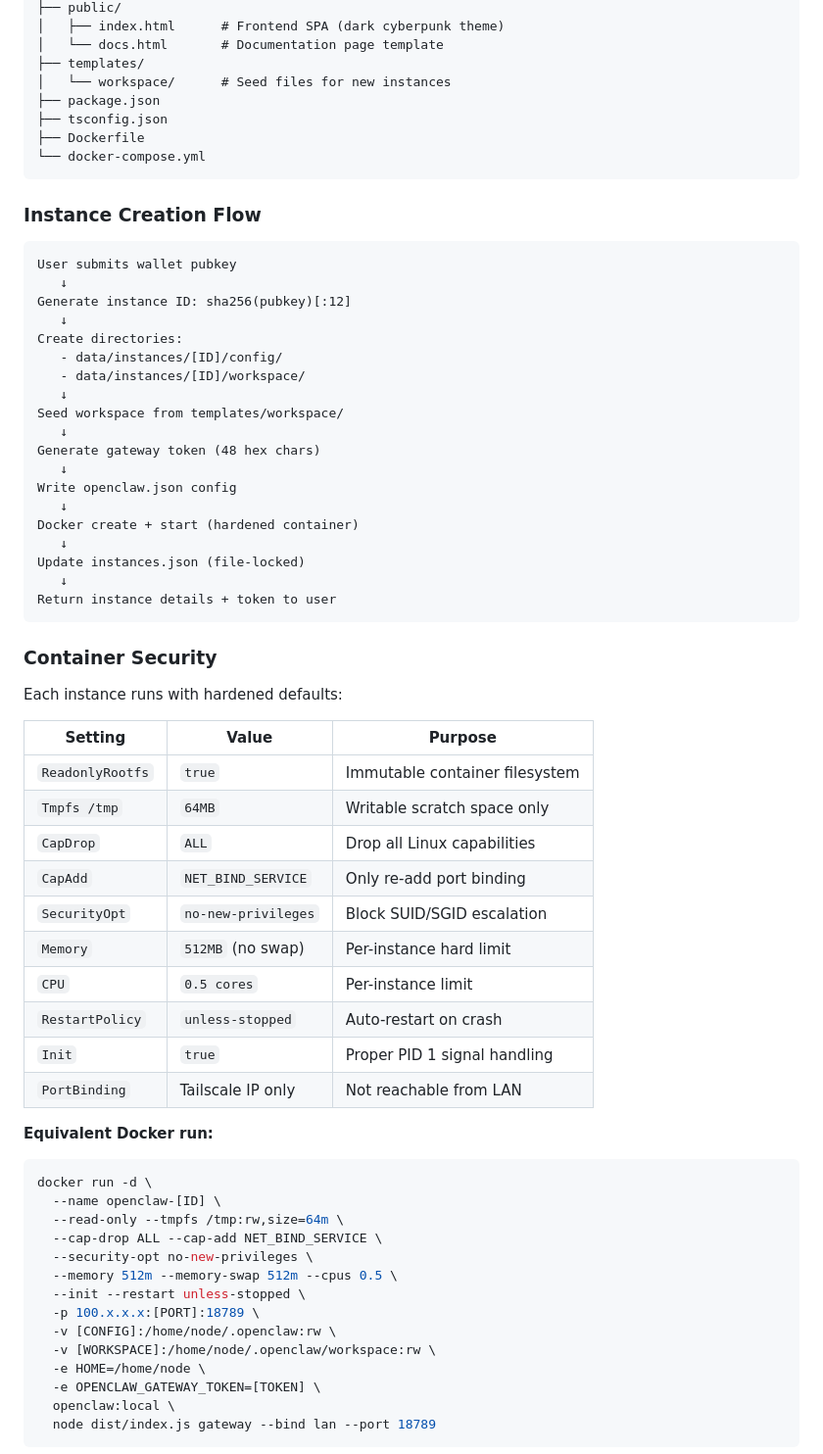
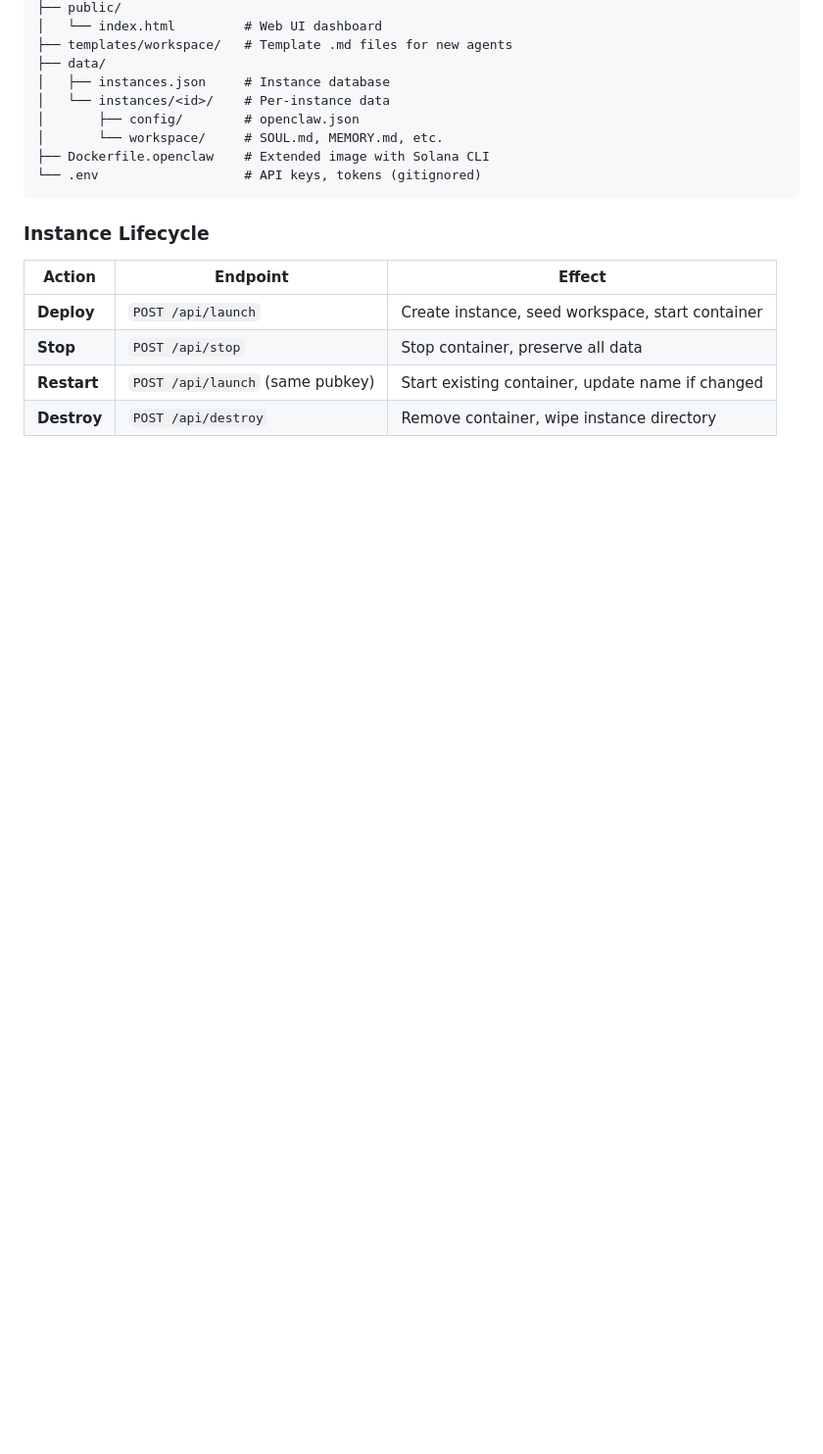
Before and after one commit to jacklevin74/openclaw-launcher, a Markdown page: README.md, the part around one of its changes. Shown at 98% size. Drawn GitHub-style; blank space fills up the shorter version.

````diff
--- a/README.md
+++ b/README.md
@@ -145,70 +193,21 @@ openclaw-launcher/
 ├── public/
-│   ├── index.html      # Frontend SPA (dark cyberpunk theme)
-│   └── docs.html       # Documentation page template
-├── templates/
-│   └── workspace/      # Seed files for new instances
-├── package.json
-├── tsconfig.json
-├── Dockerfile
-└── docker-compose.yml
+│   └── index.html         # Web UI dashboard
+├── templates/workspace/   # Template .md files for new agents
+├── data/
+│   ├── instances.json     # Instance database
+│   └── instances/<id>/    # Per-instance data
+│       ├── config/        # openclaw.json
+│       └── workspace/     # SOUL.md, MEMORY.md, etc.
+├── Dockerfile.openclaw    # Extended image with Solana CLI
+└── .env                   # API keys, tokens (gitignored)
 ```
 
-### Instance Creation Flow
+### Instance Lifecycle
 
-```
-User submits wallet pubkey
-   ↓
-Generate instance ID: sha256(pubkey)[:12]
-   ↓
-Create directories:
-   - data/instances/[ID]/config/
-   - data/instances/[ID]/workspace/
-   ↓
-Seed workspace from templates/workspace/
-   ↓
-Generate gateway token (48 hex chars)
-   ↓
-Write openclaw.json config
-   ↓
-Docker create + start (hardened container)
-   ↓
-Update instances.json (file-locked)
-   ↓
-Return instance details + token to user
-```
+| Action | Endpoint | Effect |
+|--------|----------|--------|
+| **Deploy** | `POST /api/launch` | Create instance, seed workspace, start container |
+| **Stop** | `POST /api/stop` | Stop container, preserve all data |
+| **Restart** | `POST /api/launch` (same pubkey) | Start existing container, update name if changed |
+| **Destroy** | `POST /api/destroy` | Remove container, wipe instance directory |
 
-### Container Security
-
-Each instance runs with hardened defaults:
-
-| Setting | Value | Purpose |
-|---------|-------|---------|
-| `ReadonlyRootfs` | `true` | Immutable container filesystem |
-| `Tmpfs /tmp` | `64MB` | Writable scratch space only |
-| `CapDrop` | `ALL` | Drop all Linux capabilities |
-| `CapAdd` | `NET_BIND_SERVICE` | Only re-add port binding |
-| `SecurityOpt` | `no-new-privileges` | Block SUID/SGID escalation |
-| `Memory` | `512MB` (no swap) | Per-instance hard limit |
-| `CPU` | `0.5 cores` | Per-instance limit |
-| `RestartPolicy` | `unless-stopped` | Auto-restart on crash |
-| `Init` | `true` | Proper PID 1 signal handling |
-| `PortBinding` | Tailscale IP only | Not reachable from LAN |
-
-**Equivalent Docker run:**
-```bash
-docker run -d \
-  --name openclaw-[ID] \
-  --read-only --tmpfs /tmp:rw,size=64m \
-  --cap-drop ALL --cap-add NET_BIND_SERVICE \
-  --security-opt no-new-privileges \
-  --memory 512m --memory-swap 512m --cpus 0.5 \
-  --init --restart unless-stopped \
-  -p 100.x.x.x:[PORT]:18789 \
-  -v [CONFIG]:/home/node/.openclaw:rw \
-  -v [WORKSPACE]:/home/node/.openclaw/workspace:rw \
-  -e HOME=/home/node \
-  -e OPENCLAW_GATEWAY_TOKEN=[TOKEN] \
-  openclaw:local \
-  node dist/index.js gateway --bind lan --port 18789
-```
-
````
Also changed, not shown: other parts of README.md (+184 -236 lines), ARCHITECTURE.md (+4 -4 lines).
